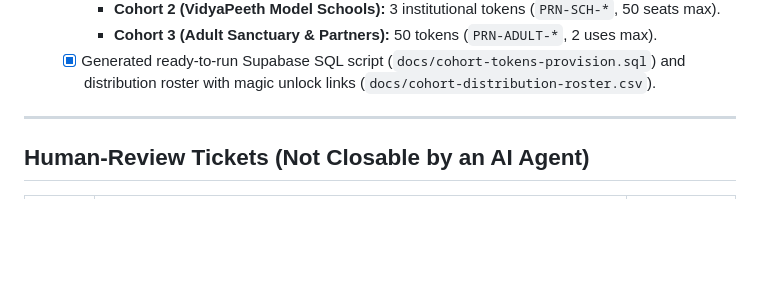
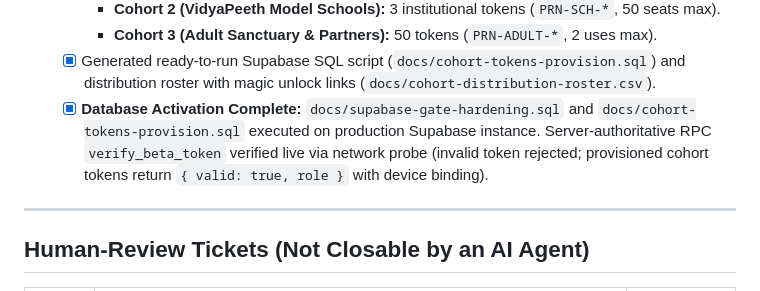
Before and after one commit to HarshkumarG007/PRERNA, a Markdown page: docs/task.md, the part around the change. Rendered like a GitHub page; blank space fills up the shorter version.

Commit message:
docs(governance): record live Supabase activation and probe verification

```diff
--- a/docs/task.md
+++ b/docs/task.md
@@ -817,6 +817,7 @@
     - **Cohort 2 (VidyaPeeth Model Schools):** 3 institutional tokens (`PRN-SCH-*`, 50 seats max).
     - **Cohort 3 (Adult Sanctuary & Partners):** 50 tokens (`PRN-ADULT-*`, 2 uses max).
   - [x] Generated ready-to-run Supabase SQL script (`docs/cohort-tokens-provision.sql`) and distribution roster with magic unlock links (`docs/cohort-distribution-roster.csv`).
+  - [x] **Database Activation Complete:** `docs/supabase-gate-hardening.sql` and `docs/cohort-tokens-provision.sql` executed on production Supabase instance. Server-authoritative RPC `verify_beta_token` verified live via network probe (invalid token rejected; provisioned cohort tokens return `{ valid: true, role }` with device binding).
 
 ---
 
```
